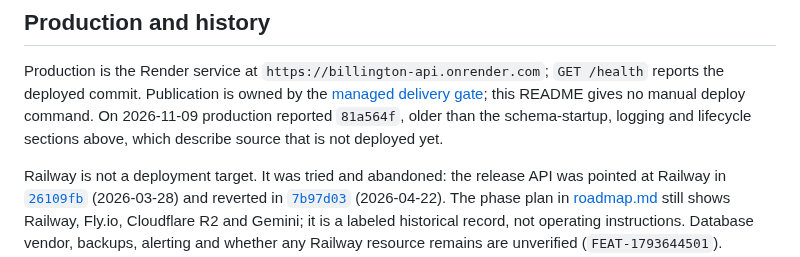
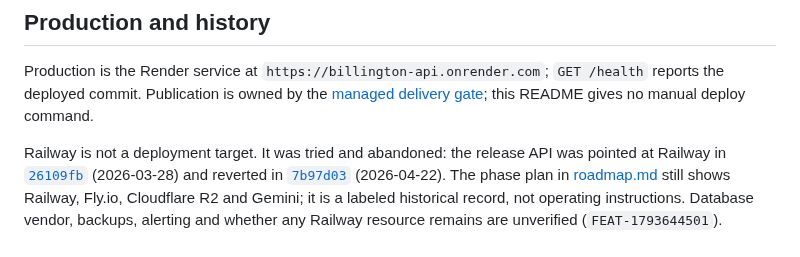
Before and after one commit to LLRHook/checksinmyhead, a Markdown page: backend/README.md, the part around the change. Drawn GitHub-style.

```diff
--- a/backend/README.md
+++ b/backend/README.md
@@ -456,8 +456,6 @@ the production registry. No whole-product V&V pass is implied.
 Production is the Render service at `https://billington-api.onrender.com`; `GET /health`
 reports the deployed commit. Publication is owned by the
 [managed delivery gate](../ops/ci/README.md); this README gives no manual deploy command.
-On 2026-11-09 production reported `81a564f`, older than the schema-startup, logging and
-lifecycle sections above, which describe source that is not deployed yet.
 
 Railway is not a deployment target. It was tried and abandoned: the release API was
 pointed at Railway in
```
Also changed, not shown: README.md (+1 -3 lines), backend/roadmap.md (+0 -1 lines).
